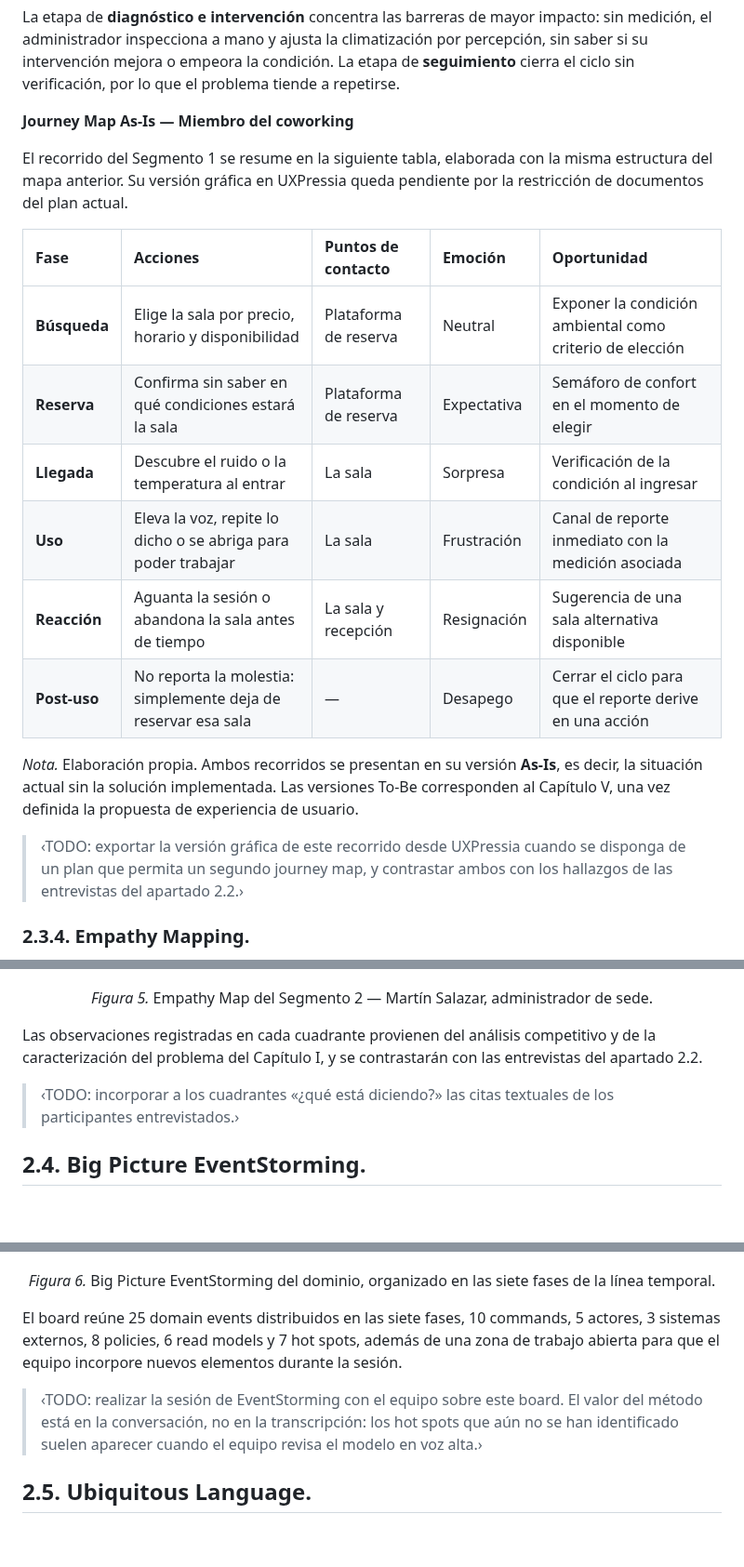
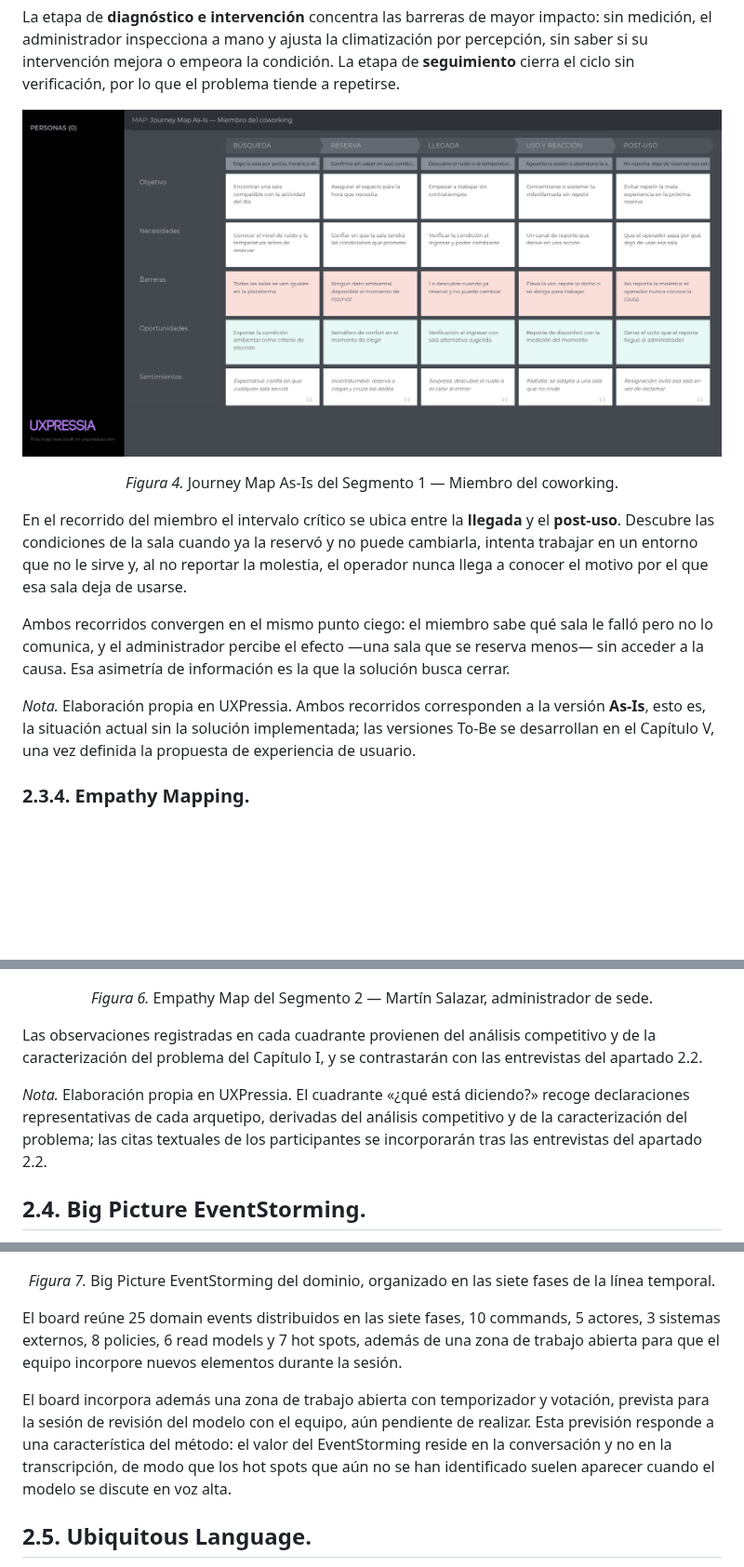
Before and after one commit to Grupo03-IOT/Report, a Markdown page: README.md, 3 parts joined by grey strips. Shown at 93% size. Drawn GitHub-style; pictures changed too: assets/journey-maps/journey-map-as-is-miembro.png (added); blank space fills up the shorter version.

Commit message:
docs(chapter-2): add member journey map from UXPressia and resolve placeholders
Reemplaza la tabla provisional del recorrido del Segmento 1 por el User
Journey Map As-Is elaborado en UXPressia, la herramienta que el enunciado
exige para los apartados 2.3 y 2.4. El mapa replica la estructura del
recorrido del Segmento 2: cinco etapas y las filas de objetivo,
necesidades, barreras, oportunidades y sentimientos.

Resuelve ademas el marcador del nombre de la startup empleando SenseWork,
segun la definicion del Capitulo I, y retira la referencia a un logotipo
inexistente que se mostraba rota en la tabla comparativa.

Los marcadores pendientes de las entrevistas se conservan intactos: el
trabajo de campo aun no se ha realizado.

```diff
--- a/README.md
+++ b/README.md
@@ -719,22 +719,17 @@ El recorrido evidencia el problema central que aborda la solución: entre la **a
 
 La etapa de **diagnóstico e intervención** concentra las barreras de mayor impacto: sin medición, el administrador inspecciona a mano y ajusta la climatización por percepción, sin saber si su intervención mejora o empeora la condición. La etapa de **seguimiento** cierra el ciclo sin verificación, por lo que el problema tiende a repetirse.
 
-**Journey Map As-Is — Miembro del coworking**
+<p align="center">
+  <img src="assets/journey-maps/journey-map-as-is-miembro.png" alt="Journey Map As-Is: Miembro del coworking" width="900">
+</p>
 
-El recorrido del Segmento 1 se resume en la siguiente tabla, elaborada con la misma estructura del mapa anterior. Su versión gráfica en UXPressia queda pendiente por la restricción de documentos del plan actual.
+<p align="center"><em>Figura 4.</em> Journey Map As-Is del Segmento 1 — Miembro del coworking.</p>
 
-| Fase | Acciones | Puntos de contacto | Emoción | Oportunidad |
-| :---- | :---- | :---- | :---- | :---- |
-| **Búsqueda** | Elige la sala por precio, horario y disponibilidad | Plataforma de reserva | Neutral | Exponer la condición ambiental como criterio de elección |
-| **Reserva** | Confirma sin saber en qué condiciones estará la sala | Plataforma de reserva | Expectativa | Semáforo de confort en el momento de elegir |
-| **Llegada** | Descubre el ruido o la temperatura al entrar | La sala | Sorpresa | Verificación de la condición al ingresar |
-| **Uso** | Eleva la voz, repite lo dicho o se abriga para poder trabajar | La sala | Frustración | Canal de reporte inmediato con la medición asociada |
-| **Reacción** | Aguanta la sesión o abandona la sala antes de tiempo | La sala y recepción | Resignación | Sugerencia de una sala alternativa disponible |
-| **Post-uso** | No reporta la molestia: simplemente deja de reservar esa sala | — | Desapego | Cerrar el ciclo para que el reporte derive en una acción |
+En el recorrido del miembro el intervalo crítico se ubica entre la **llegada** y el **post-uso**. Descubre las condiciones de la sala cuando ya la reservó y no puede cambiarla, intenta trabajar en un entorno que no le sirve y, al no reportar la molestia, el operador nunca llega a conocer el motivo por el que esa sala deja de usarse.
 
-*Nota.* Elaboración propia. Ambos recorridos se presentan en su versión **As-Is**, es decir, la situación actual sin la solución implementada. Las versiones To-Be corresponden al Capítulo V, una vez definida la propuesta de experiencia de usuario.
+Ambos recorridos convergen en el mismo punto ciego: el miembro sabe qué sala le falló pero no lo comunica, y el administrador percibe el efecto —una sala que se reserva menos— sin acceder a la causa. Esa asimetría de información es la que la solución busca cerrar.
 
-> ‹TODO: exportar la versión gráfica de este recorrido desde UXPressia cuando se disponga de un plan que permita un segundo journey map, y contrastar ambos con los hallazgos de las entrevistas del apartado 2.2.›
+*Nota.* Elaboración propia en UXPressia. Ambos recorridos corresponden a la versión **As-Is**, esto es, la situación actual sin la solución implementada; las versiones To-Be se desarrollan en el Capítulo V, una vez definida la propuesta de experiencia de usuario.
 
 ### 2.3.4. Empathy Mapping.
 
@@ -750,11 +745,11 @@ Los empathy maps se elaboraron en **UXPressia**, conforme a la herramienta indic
   <img src="assets/empathy-maps/empathy-map-martin-salazar.png" alt="Empathy Map: Martín Salazar — Administrador de sede" width="720">
 </p>
 
-<p align="center"><em>Figura 5.</em> Empathy Map del Segmento 2 — Martín Salazar, administrador de sede.</p>
+<p align="center"><em>Figura 6.</em> Empathy Map del Segmento 2 — Martín Salazar, administrador de sede.</p>
 
 Las observaciones registradas en cada cuadrante provienen del análisis competitivo y de la caracterización del problema del Capítulo I, y se contrastarán con las entrevistas del apartado 2.2.
 
-> ‹TODO: incorporar a los cuadrantes «¿qué está diciendo?» las citas textuales de los participantes entrevistados.›
+*Nota.* Elaboración propia en UXPressia. El cuadrante «¿qué está diciendo?» recoge declaraciones representativas de cada arquetipo, derivadas del análisis competitivo y de la caracterización del problema; las citas textuales de los participantes se incorporarán tras las entrevistas del apartado 2.2.
 
 
 ## 2.4. Big Picture EventStorming.
@@ -855,11 +850,11 @@ El modelo se trasladó a un board colaborativo de **Miro**, conforme a la herram
   <img src="assets/event-storming/big-picture-eventstorming.png" alt="Big Picture EventStorming — Plataforma de confort ambiental en coworking" width="960">
 </p>
 
-<p align="center"><em>Figura 6.</em> Big Picture EventStorming del dominio, organizado en las siete fases de la línea temporal.</p>
+<p align="center"><em>Figura 7.</em> Big Picture EventStorming del dominio, organizado en las siete fases de la línea temporal.</p>
 
 El board reúne 25 domain events distribuidos en las siete fases, 10 commands, 5 actores, 3 sistemas externos, 8 policies, 6 read models y 7 hot spots, además de una zona de trabajo abierta para que el equipo incorpore nuevos elementos durante la sesión.
 
-> ‹TODO: realizar la sesión de EventStorming con el equipo sobre este board. El valor del método está en la conversación, no en la transcripción: los hot spots que aún no se han identificado suelen aparecer cuando el equipo revisa el modelo en voz alta.›
+El board incorpora además una zona de trabajo abierta con temporizador y votación, prevista para la sesión de revisión del modelo con el equipo, aún pendiente de realizar. Esta previsión responde a una característica del método: el valor del EventStorming reside en la conversación y no en la transcripción, de modo que los hot spots que aún no se han identificado suelen aparecer cuando el modelo se discute en voz alta.
 
 
 ## 2.5. Ubiquitous Language.
```
Also changed, not shown: other parts of README.md (+6 -6 lines).
